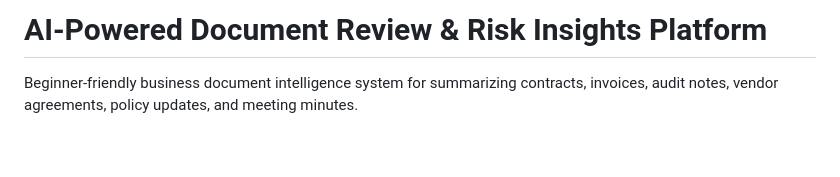
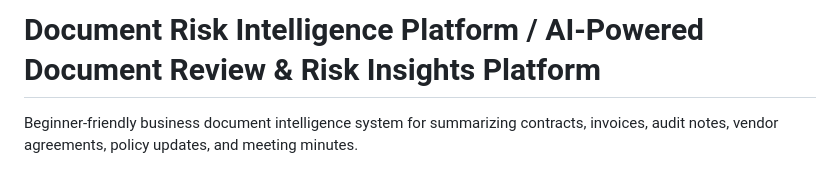
Before and after one commit to hitenBhurani07/ai-document-review-platform, a Markdown page: README.md, the part around the change. Rendered like a GitHub page; blank space fills up the shorter version.

```diff
--- a/README.md
+++ b/README.md
@@ -1,4 +1,4 @@
-# AI-Powered Document Review & Risk Insights Platform
+# Document Risk Intelligence Platform / AI-Powered Document Review & Risk Insights Platform
 
 Beginner-friendly business document intelligence system for summarizing contracts, invoices, audit notes, vendor agreements, policy updates, and meeting minutes.
 
```
